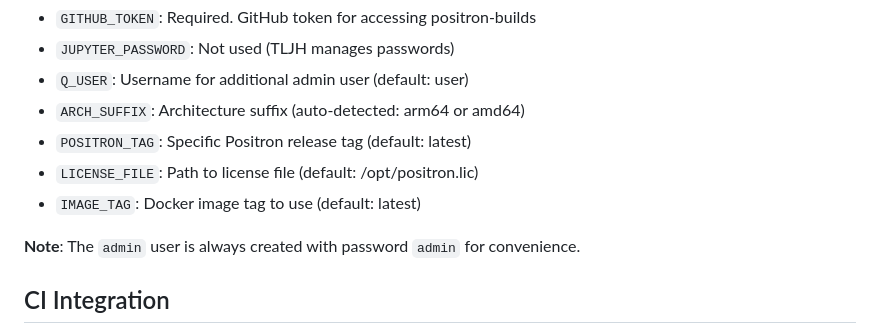
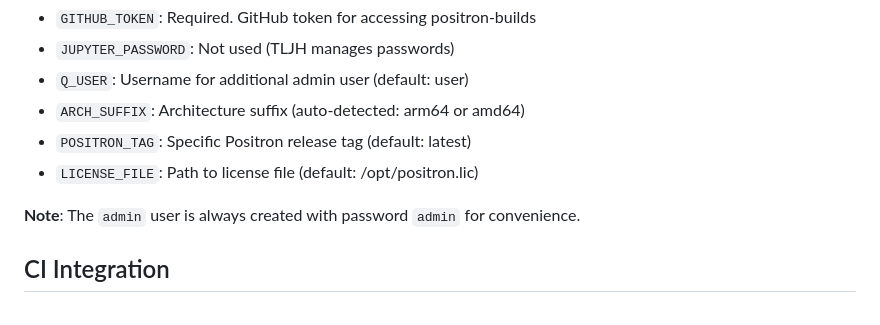
Before and after one commit to posit-dev/qa-example-content, a Markdown page: dockerfiles/jupyter-local/README.md, the part around the change. GitHub-like rendering.

```diff
--- a/dockerfiles/jupyter-local/README.md
+++ b/dockerfiles/jupyter-local/README.md
@@ -134,7 +134,6 @@ The following environment variables can be set in `.env` or passed directly:
 - `ARCH_SUFFIX`: Architecture suffix (auto-detected: arm64 or amd64)
 - `POSITRON_TAG`: Specific Positron release tag (default: latest)
 - `LICENSE_FILE`: Path to license file (default: /opt/positron.lic)
-- `IMAGE_TAG`: Docker image tag to use (default: latest)
 
 **Note**: The `admin` user is always created with password `admin` for convenience.
 
```
Also changed, not shown: dockerfiles/wb-local/README.md (+0 -1 lines).
